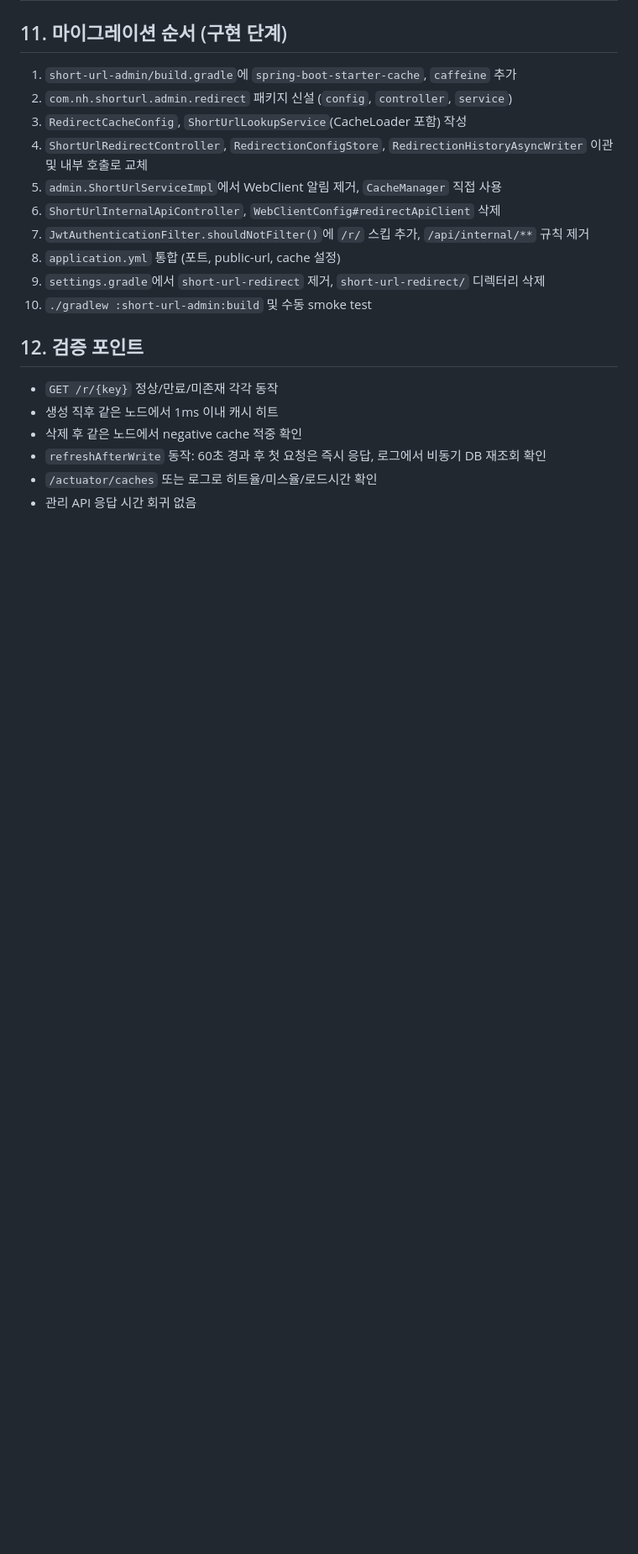
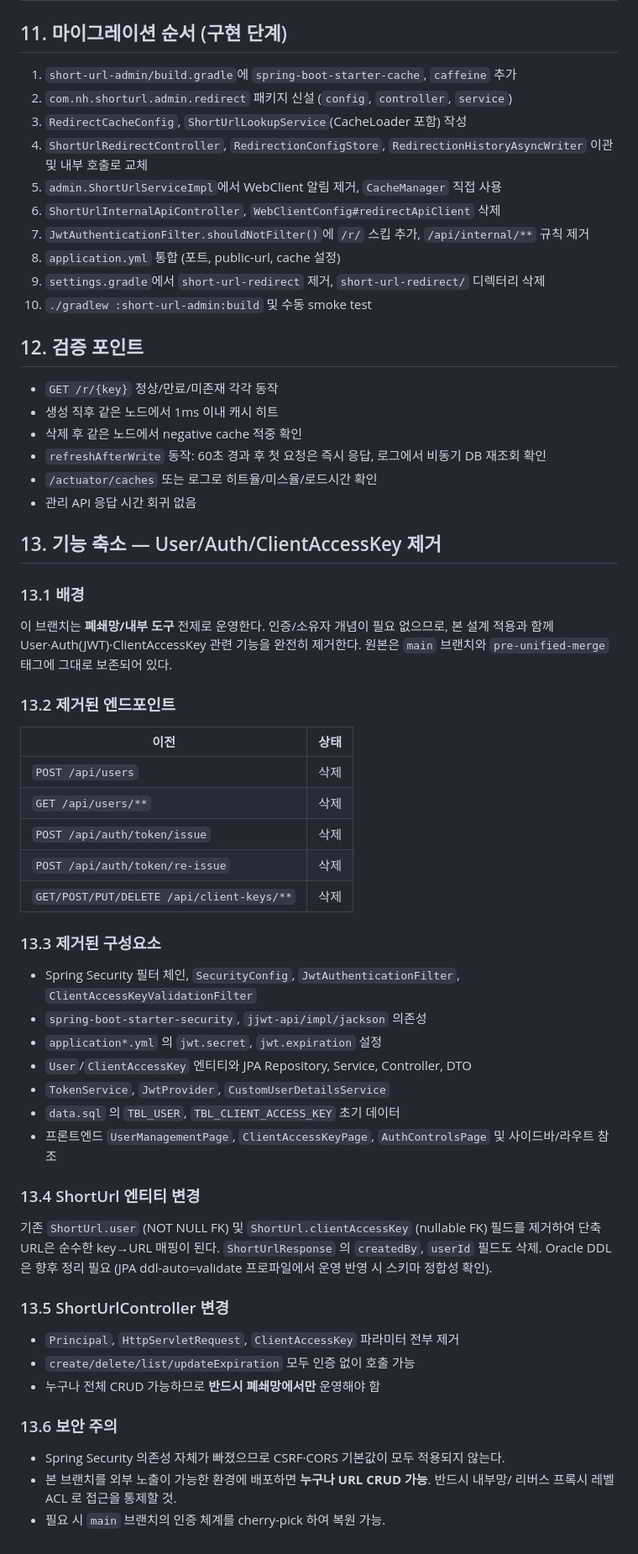
Before and after one commit to seokan80/shorturl-api, a Markdown page: docs/구현/07_Unified_App_Merge_Design.md, the part around one of its changes. Shown at 84% size. GitHub-like rendering; blank space fills up the shorter version.

Commit message:
docs: 설계 문서(07)에 기능 축소 섹션 추가
User/Auth/ClientAccessKey 제거 배경·범위·보안 주의사항을 §13 으로 명시한다.
폐쇄망 전제와 복원 가능성(main 브랜치/pre-unified-merge 태그)을 기록.

Co-Authored-By: Claude Opus 4.6 (1M context) <noreply@anthropic.com>

```diff
--- a/docs/구현/07_Unified_App_Merge_Design.md
+++ b/docs/구현/07_Unified_App_Merge_Design.md
@@ -275,3 +276,44 @@ short-url:
 - `refreshAfterWrite` 동작: 60초 경과 후 첫 요청은 즉시 응답, 로그에서 비동기 DB 재조회 확인
 - `/actuator/caches` 또는 로그로 히트율/미스율/로드시간 확인
 - 관리 API 응답 시간 회귀 없음
+
+## 13. 기능 축소 — User/Auth/ClientAccessKey 제거
+
+### 13.1 배경
+이 브랜치는 **폐쇄망/내부 도구** 전제로 운영한다. 인증/소유자 개념이 필요 없으므로,
+본 설계 적용과 함께 User·Auth(JWT)·ClientAccessKey 관련 기능을 완전히 제거한다.
+원본은 `main` 브랜치와 `pre-unified-merge` 태그에 그대로 보존되어 있다.
+
+### 13.2 제거된 엔드포인트
+| 이전 | 상태 |
+|---|---|
+| `POST /api/users` | 삭제 |
+| `GET /api/users/**` | 삭제 |
+| `POST /api/auth/token/issue` | 삭제 |
+| `POST /api/auth/token/re-issue` | 삭제 |
+| `GET/POST/PUT/DELETE /api/client-keys/**` | 삭제 |
+
+### 13.3 제거된 구성요소
+- Spring Security 필터 체인, `SecurityConfig`, `JwtAuthenticationFilter`, `ClientAccessKeyValidationFilter`
+- `spring-boot-starter-security`, `jjwt-api/impl/jackson` 의존성
+- `application*.yml` 의 `jwt.secret`, `jwt.expiration` 설정
+- `User`/`ClientAccessKey` 엔티티와 JPA Repository, Service, Controller, DTO
+- `TokenService`, `JwtProvider`, `CustomUserDetailsService`
+- `data.sql` 의 `TBL_USER`, `TBL_CLIENT_ACCESS_KEY` 초기 데이터
+- 프론트엔드 `UserManagementPage`, `ClientAccessKeyPage`, `AuthControlsPage` 및 사이드바/라우트 참조
+
+### 13.4 ShortUrl 엔티티 변경
+기존 `ShortUrl.user` (NOT NULL FK) 및 `ShortUrl.clientAccessKey` (nullable FK) 필드를 제거하여
+단축 URL은 순수한 key→URL 매핑이 된다. `ShortUrlResponse` 의 `createdBy`, `userId` 필드도 삭제.
+Oracle DDL 은 향후 정리 필요 (JPA ddl-auto=validate 프로파일에서 운영 반영 시 스키마 정합성 확인).
+
+### 13.5 ShortUrlController 변경
+- `Principal`, `HttpServletRequest`, `ClientAccessKey` 파라미터 전부 제거
+- `create/delete/list/updateExpiration` 모두 인증 없이 호출 가능
+- 누구나 전체 CRUD 가능하므로 **반드시 폐쇄망에서만** 운영해야 함
+
+### 13.6 보안 주의
+- Spring Security 의존성 자체가 빠졌으므로 CSRF·CORS 기본값이 모두 적용되지 않는다.
+- 본 브랜치를 외부 노출이 가능한 환경에 배포하면 **누구나 URL CRUD 가능**. 반드시 내부망/
+  리버스 프록시 레벨 ACL 로 접근을 통제할 것.
+- 필요 시 `main` 브랜치의 인증 체계를 cherry-pick 하여 복원 가능.
```
Also changed, not shown: other parts of docs/구현/07_Unified_App_Merge_Design.md (+1 -0 lines).
